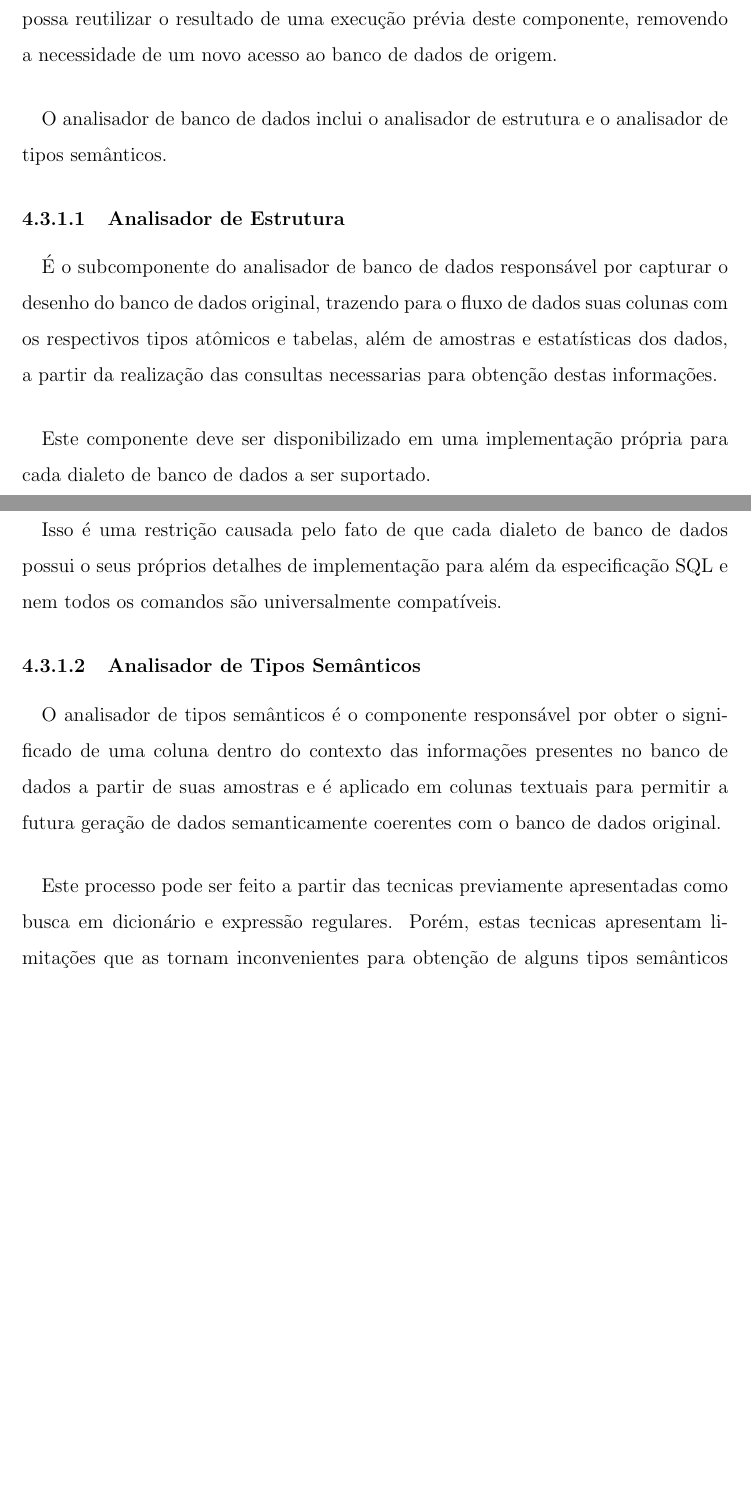
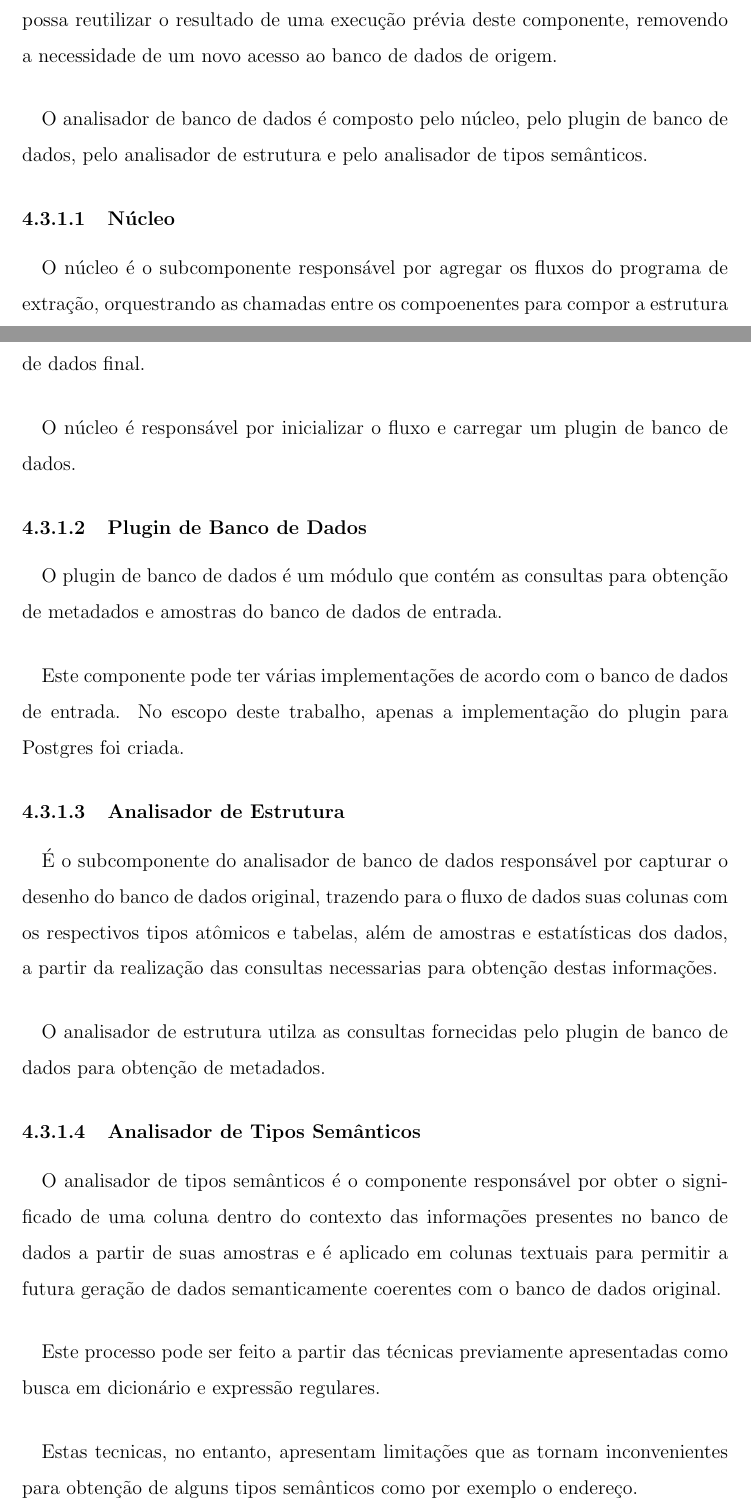
Before and after one commit to varlen/projeto-final-docs, a LaTeX book (Modelo de Projeto de Graduacao/Principal.tex, which reads Modelo de Projeto de Graduacao/cap4.tex): two parts of pages 42 and 43 of 51, joined at a grey line, cut so that both start at the same text, the shorter picture padded with empty space. Compiled offline with LaTeX, dvips and Ghostscript.

Commit message:
Novos paragrafos cap4

```diff
--- a/Modelo de Projeto de Graduacao/cap4.tex
+++ b/Modelo de Projeto de Graduacao/cap4.tex
@@ -39,21 +41,32 @@
 
 \paragraph{} Essa estrutura de dados é serializada como um arquivo de texto no formato JSON e persistida em disco. Isso permite que um passo seguinte do fluxo de processamento possa reutilizar o resultado de uma execução prévia deste componente, removendo a necessidade de um novo acesso ao banco de dados de origem.
 
-\paragraph{} O analisador de banco de dados inclui o analisador de estrutura e o analisador de tipos semânticos.
+\paragraph{} O analisador de banco de dados é composto pelo núcleo, pelo plugin de banco de dados, pelo analisador de estrutura e pelo analisador de tipos semânticos.
+
+\subsubsection{Núcleo}
+
+\paragraph{} O núcleo é o subcomponente responsável por agregar os fluxos do programa de extração, orquestrando as chamadas entre os compoenentes para compor a estrutura de dados final.
+
+\paragraph{} O núcleo é responsável por inicializar o fluxo e carregar um plugin de banco de dados.
+
+\subsubsection{Plugin de Banco de Dados}
+
+\paragraph{} O plugin de banco de dados é um módulo que contém as consultas para obtenção de metadados e amostras do banco de dados de entrada.
+
+\paragraph{} Este componente pode ter várias implementações de acordo com o banco de dados de entrada. No escopo deste trabalho, apenas a implementação do plugin para Postgres foi criada.
 
 \subsubsection{Analisador de Estrutura}
 
 \paragraph{} É o subcomponente do analisador de banco de dados responsável por capturar o desenho do banco de dados original, trazendo para o fluxo de dados suas colunas com os respectivos tipos atômicos e tabelas, além de amostras e estatísticas dos dados, a partir da realização das consultas necessarias para obtenção destas informações.
 
-\paragraph{} Este componente deve ser disponibilizado em uma implementação própria para cada dialeto de banco de dados a ser suportado.
+\paragraph{} O analisador de estrutura utilza as consultas fornecidas pelo plugin de banco de dados para obtenção de metadados.
 
-\paragraph{} Isso é uma restrição causada pelo fato de que cada dialeto de banco de dados possui o seus próprios detalhes de implementação para além da especificação SQL e nem todos os comandos são universalmente compatíveis.
 
 \subsubsection{Analisador de Tipos Semânticos}
 
 \paragraph{} O analisador de tipos semânticos é o componente responsável por obter o significado de uma coluna dentro do contexto das informações presentes no banco de dados a partir de suas amostras e é aplicado em colunas textuais para permitir a futura geração de dados semanticamente coerentes com o banco de dados original.
 
-\paragraph{} Este processo pode ser feito a partir das tecnicas previamente apresentadas como busca em dicionário e expressão regulares. Porém, estas tecnicas apresentam limitações que as tornam inconvenientes para obtenção de alguns tipos semânticos importantes como endereço, etc.
+\paragraph{} Este processo pode ser feito a partir das técnicas previamente apresentadas como busca em dicionário e expressão regulares.
 
-\paragraph{} Como uma tentativa de contornar este problema e melhorar a inferência de tipos semânticos, este componente utiliza uma solução externa criada a partir de técnicas de aprendizado de máquina.
+\paragraph{} Estas tecnicas, no entanto, apresentam limitações que as tornam inconvenientes para obtenção de alguns tipos semânticos como por exemplo o endereço.
 
```
Also changed, not shown: Modelo de Projeto de Graduacao/cap4.tex (14 more changed lines).
